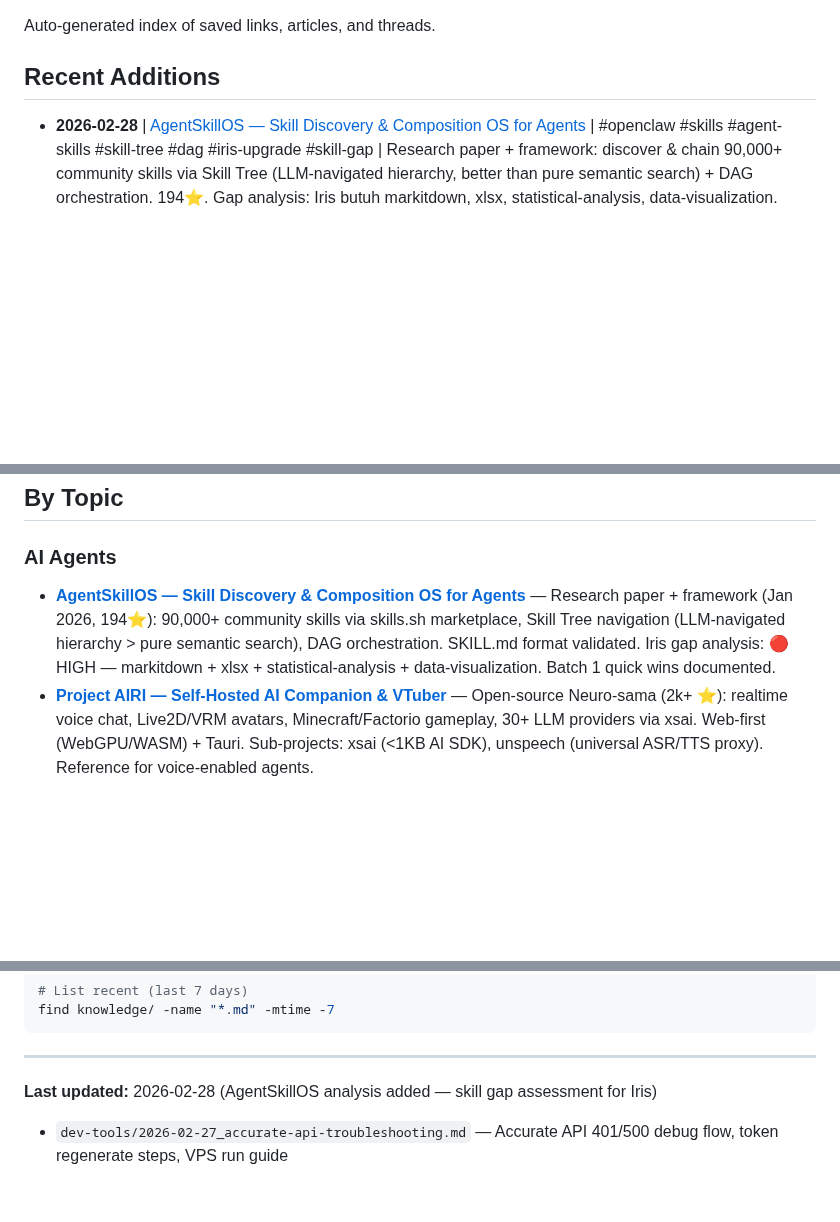
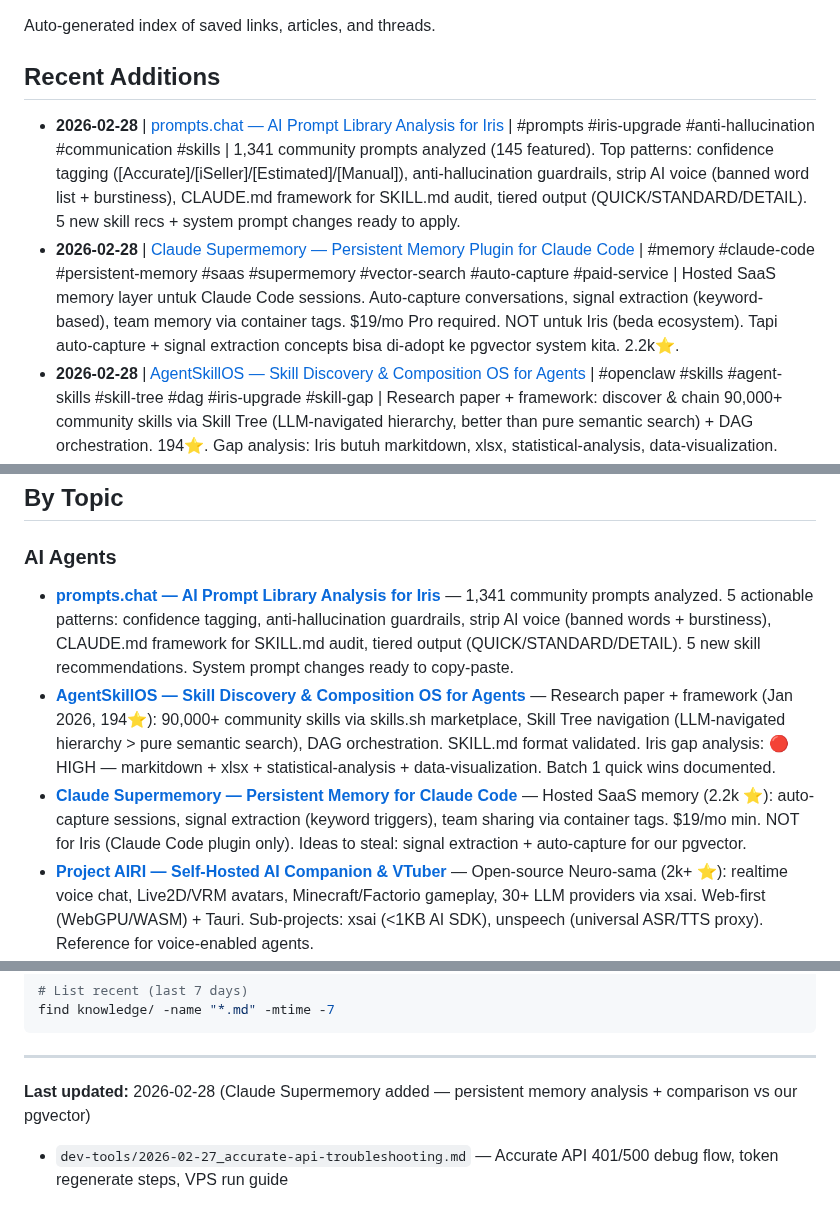
Before and after one commit to database-zuma/iris-openclaw-template, a Markdown page: knowledge/INDEX.md, 3 parts joined by grey strips. Rendered like a GitHub page; blank space fills up the shorter version.

Commit message:
knowledge: add prompts.chat analysis — Iris upgrade patterns (confidence tagging, anti-hallucination, communication humanizer)

```diff
--- a/knowledge/INDEX.md
+++ b/knowledge/INDEX.md
@@ -4,6 +4,8 @@ Auto-generated index of saved links, articles, and threads.
 
 ## Recent Additions
 
+- **2026-02-28** | [prompts.chat — AI Prompt Library Analysis for Iris](ai-agents/2026-02-28_promptschat-analysis.md) | #prompts #iris-upgrade #anti-hallucination #communication #skills | 1,341 community prompts analyzed (145 featured). Top patterns: confidence tagging ([Accurate]/[iSeller]/[Estimated]/[Manual]), anti-hallucination guardrails, strip AI voice (banned word list + burstiness), CLAUDE.md framework for SKILL.md audit, tiered output (QUICK/STANDARD/DETAIL). 5 new skill recs + system prompt changes ready to apply.
+- **2026-02-28** | [Claude Supermemory — Persistent Memory Plugin for Claude Code](ai-agents/2026-02-28_claude-supermemory.md) | #memory #claude-code #persistent-memory #saas #supermemory #vector-search #auto-capture #paid-service | Hosted SaaS memory layer untuk Claude Code sessions. Auto-capture conversations, signal extraction (keyword-based), team memory via container tags. $19/mo Pro required. NOT untuk Iris (beda ecosystem). Tapi auto-capture + signal extraction concepts bisa di-adopt ke pgvector system kita. 2.2k⭐.
 - **2026-02-28** | [AgentSkillOS — Skill Discovery & Composition OS for Agents](ai-agents/2026-02-28_agentskillos-analysis.md) | #openclaw #skills #agent-skills #skill-tree #dag #iris-upgrade #skill-gap | Research paper + framework: discover & chain 90,000+ community skills via Skill Tree (LLM-navigated hierarchy, better than pure semantic search) + DAG orchestration. 194⭐. Gap analysis: Iris butuh markitdown, xlsx, statistical-analysis, data-visualization. SKILL.md format validated. Skill seeds bisa di-fetch langsung dari GitHub.
 - **2026-02-28** | [OpenClaw Studio — Web Dashboard for OpenClaw Gateway](dev-tools/2026-02-28_openclaw-studio.md) | #openclaw #dashboard #web-ui #agent-management #next-js #gateway #chat #approvals #cron #high-relevance | Web GUI untuk manage OpenClaw agents. Connect ke gateway via WS, chat langsung dari browser, manage exec approvals, edit SOUL.md/AGENTS.md, configure cron. Next.js 16 + shadcn/ui. One command install: `npx -y openclaw-studio@latest`. 660⭐, actively maintained (668 commits). HIGH RELEVANCE untuk setup kita.
 - **2026-02-28** | [Project AIRI — Self-Hosted AI Companion & VTuber](ai-agents/2026-02-28_project-airi.md) | #ai-companion #vtuber #open-source #self-hosted #voice-chat #xsai #multi-agent #moeru-ai | Open-source Neuro-sama: self-hosted AI companion with realtime voice, Live2D/VRM avatars, Minecraft/Factorio gameplay, 30+ LLM providers via xsai (<1KB SDK). Web-first (WebGPU/WASM) + Tauri desktop. Reference for voice + multi-agent patterns.
@@ -37,7 +39,9 @@ Auto-generated index of saved links, articles, and threads.
 ## By Topic
 
 ### AI Agents
+- **[prompts.chat — AI Prompt Library Analysis for Iris](ai-agents/2026-02-28_promptschat-analysis.md)** — 1,341 community prompts analyzed. 5 actionable patterns: confidence tagging, anti-hallucination guardrails, strip AI voice (banned words + burstiness), CLAUDE.md framework for SKILL.md audit, tiered output (QUICK/STANDARD/DETAIL). 5 new skill recommendations. System prompt changes ready to copy-paste.
 - **[AgentSkillOS — Skill Discovery & Composition OS for Agents](ai-agents/2026-02-28_agentskillos-analysis.md)** — Research paper + framework (Jan 2026, 194⭐): 90,000+ community skills via skills.sh marketplace, Skill Tree navigation (LLM-navigated hierarchy > pure semantic search), DAG orchestration. SKILL.md format validated. Iris gap analysis: 🔴 HIGH — markitdown + xlsx + statistical-analysis + data-visualization. Batch 1 quick wins documented.
+- **[Claude Supermemory — Persistent Memory for Claude Code](ai-agents/2026-02-28_claude-supermemory.md)** — Hosted SaaS memory (2.2k ⭐): auto-capture sessions, signal extraction (keyword triggers), team sharing via container tags. $19/mo min. NOT for Iris (Claude Code plugin only). Ideas to steal: signal extraction + auto-capture for our pgvector.
 - **[Project AIRI — Self-Hosted AI Companion & VTuber](ai-agents/2026-02-28_project-airi.md)** — Open-source Neuro-sama (2k+ ⭐): realtime voice chat, Live2D/VRM avatars, Minecraft/Factorio gameplay, 30+ LLM providers via xsai. Web-first (WebGPU/WASM) + Tauri. Sub-projects: xsai (<1KB AI SDK), unspeech (universal ASR/TTS proxy). Reference for voice-enabled agents.
 - **[AI Town — Autonomous Agent Town Simulator](ai-agents/2026-02-27_github_a16z-ai-town.md)** — a16z starter kit (9.3k ⭐): generative agents with vector memory, perceive→reflect→plan→act loop, Convex real-time backend, agent-to-agent conversations. Reference architecture for Iris memory system and heartbeat evolution
 - [Arscontexta — Skill Graphs > SKILL.md](ai-agents/2026-02-21_twitter_arscontexta-skill-graphs.md) — Claude Code plugin: knowledge systems from conversation, Skill Graphs (wikilinked markdown networks), progressive disclosure navigation, 249 research claims, Three-Space architecture
@@ -90,6 +94,6 @@ find knowledge/ -name "*.md" -mtime -7
 
 ---
 
-**Last updated:** 2026-02-28 (AgentSkillOS analysis added — skill gap assessment for Iris)
+**Last updated:** 2026-02-28 (Claude Supermemory added — persistent memory analysis + comparison vs our pgvector)
 
 - `dev-tools/2026-02-27_accurate-api-troubleshooting.md` — Accurate API 401/500 debug flow, token regenerate steps, VPS run guide
```
Also changed, not shown: knowledge/ai-agents/2026-02-28_promptschat-analysis.md (added, +161 -0 lines).
